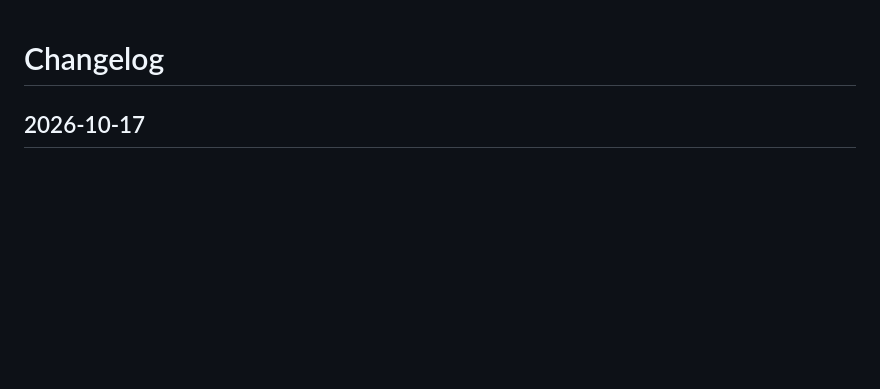
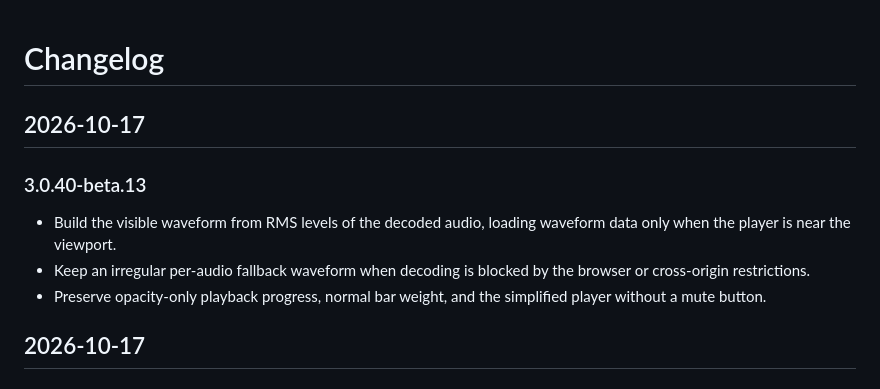
Before and after one commit to Reekyi/UpStatus, a Markdown page: CHANGELOG.md, the part around the change. GitHub-like rendering; blank space fills up the shorter version.

Commit message:
Document beta.13 audio-derived waveform

```diff
--- a/CHANGELOG.md
+++ b/CHANGELOG.md
@@ -1,4 +1,11 @@
 # Changelog
+
+## 2026-10-17
+
+### 3.0.40-beta.13
+- Build the visible waveform from RMS levels of the decoded audio, loading waveform data only when the player is near the viewport.
+- Keep an irregular per-audio fallback waveform when decoding is blocked by the browser or cross-origin restrictions.
+- Preserve opacity-only playback progress, normal bar weight, and the simplified player without a mute button.
 
 ## 2026-10-17
 
```
